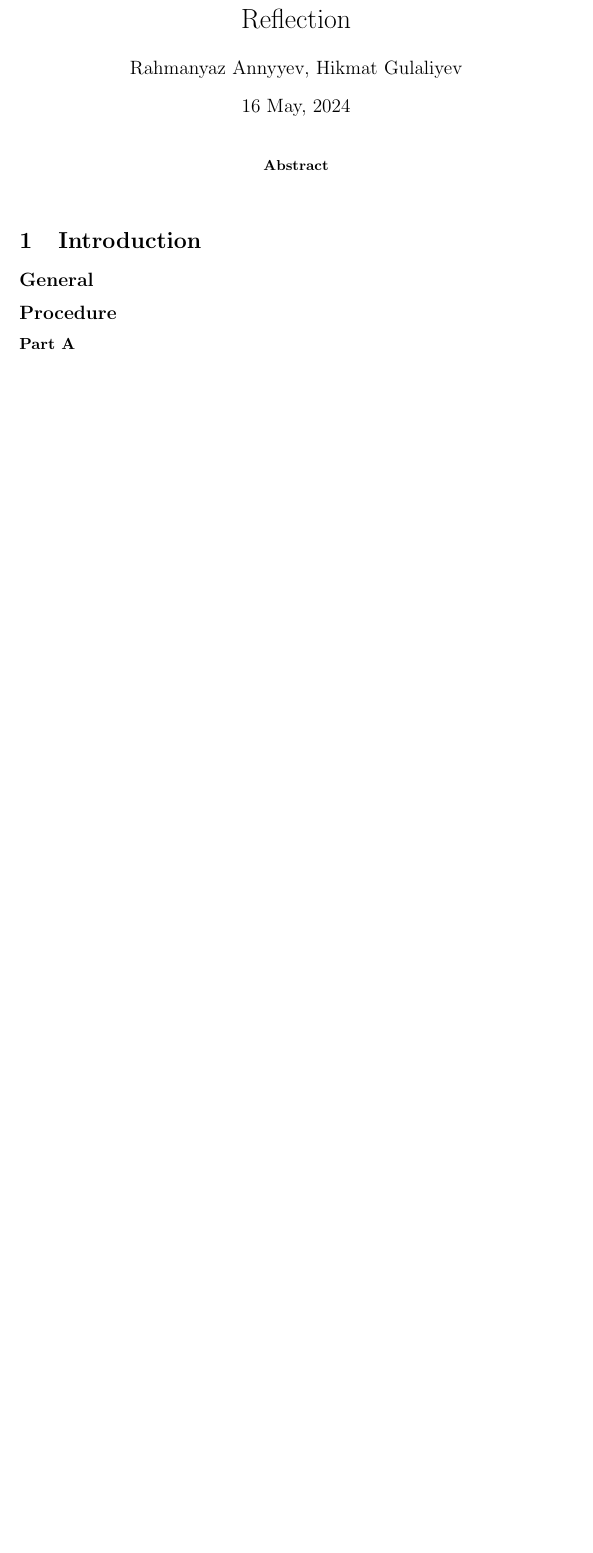
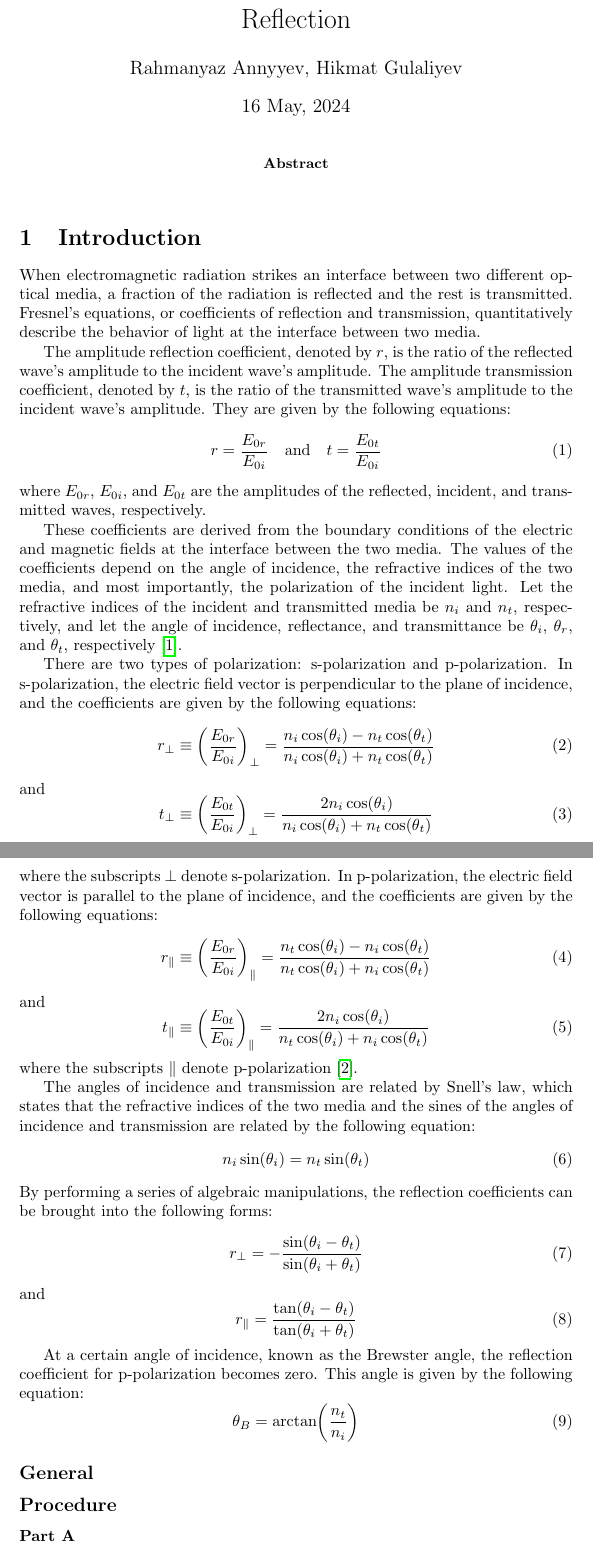
Before and after one commit to rannyyev/phys222, a LaTeX paper (r9/r9.tex): part of the page before the commit and two parts of pages 1 and 2 of 3 after it, the two joined at a grey line, cut so that both start at the same text, the shorter picture padded with empty space. Compiled offline with pdfLaTeX.

Commit message:
May 16, 2024: Update r9.tex

```diff
--- a/r9/r9.tex
+++ b/r9/r9.tex
@@ -38,6 +38,52 @@
 
 \section{Introduction}
 
+When electromagnetic radiation strikes an interface between two different optical media, a fraction of the radiation is reflected and the rest is transmitted. Fresnel's equations, or coefficients of reflection and transmission, quantitatively describe the behavior of light at the interface between two media.
+
+The amplitude reflection coefficient, denoted by $r$, is the ratio of the reflected wave's amplitude to the incident wave's amplitude. The amplitude transmission coefficient, denoted by $t$, is the ratio of the transmitted wave's amplitude to the incident wave's amplitude. They are given by the following equations:
+\begin{equation}
+  r = \frac{E_{0r}}{E_{0i}} \quad \text{and} \quad t = \frac{E_{0t}}{E_{0i}}
+\end{equation}
+where $E_{0r}$, $E_{0i}$, and $E_{0t}$ are the amplitudes of the reflected, incident, and transmitted waves, respectively.
+
+These coefficients are derived from the boundary conditions of the electric and magnetic fields at the interface between the two media. The values of the coefficients depend on the angle of incidence, the refractive indices of the two media, and most importantly, the polarization of the incident light. Let the refractive indices of the incident and transmitted media be $n_i$ and $n_t$, respectively, and let the angle of incidence, reflectance, and transmittance be $\theta_i$, $\theta_r$, and $\theta_t$, respectively \cite{Pedrotti_2006}.
+
+There are two types of polarization: s-polarization and p-polarization. In s-polarization, the electric field vector is perpendicular to the plane of incidence, and the coefficients are given by the following equations:
+\begin{equation}
+  r_{\perp} \equiv \left(\frac{E_{0r}}{E_{0i}}\right)_{\perp} = \frac{n_i \cos(\theta_i) - n_t \cos(\theta_t)}{n_i \cos(\theta_i) + n_t \cos(\theta_t)}
+\end{equation}
+and
+\begin{equation}
+  t_{\perp} \equiv \left(\frac{E_{0t}}{E_{0i}}\right)_{\perp} = \frac{2n_i \cos(\theta_i)}{n_i \cos(\theta_i) + n_t \cos(\theta_t)}
+\end{equation}
+where the subscripts $\perp$ denote s-polarization. In p-polarization, the electric field vector is parallel to the plane of incidence, and the coefficients are given by the following equations:
+\begin{equation}
+  r_{\parallel} \equiv \left(\frac{E_{0r}}{E_{0i}}\right)_{\parallel} = \frac{n_t \cos(\theta_i) - n_i \cos(\theta_t)}{n_t \cos(\theta_i) + n_i \cos(\theta_t)}
+\end{equation}
+and
+\begin{equation}
+  t_{\parallel} \equiv \left(\frac{E_{0t}}{E_{0i}}\right)_{\parallel} = \frac{2n_i \cos(\theta_i)}{n_t \cos(\theta_i) + n_i \cos(\theta_t)}
+\end{equation}
+where the subscripts $\parallel$ denote p-polarization \cite{Hecht_2017}.
+
+The angles of incidence and transmission are related by Snell's law, which states that the refractive indices of the two media and the sines of the angles of incidence and transmission are related by the following equation:
+\begin{equation}
+  n_i \sin(\theta_i) = n_t \sin(\theta_t)
+\end{equation}
+By performing a series of algebraic manipulations, the reflection coefficients can be brought into the following forms:
+\begin{equation}
+  r_{\perp} = -\frac{\sin(\theta_i - \theta_t)}{\sin(\theta_i + \theta_t)}
+\end{equation}
+and
+\begin{equation}
+  r_{\parallel} = \frac{\tan(\theta_i - \theta_t)}{\tan(\theta_i + \theta_t)}
+\end{equation}
+
+At a certain angle of incidence, known as the Brewster angle, the reflection coefficient for p-polarization becomes zero. This angle is given by the following equation:
+\begin{equation}
+  \theta_B = {\arctan}{\left(\frac{n_t}{n_i}\right)}
+\end{equation}
+
 \subsection*{General}
 
 \subsection*{Procedure}
```
Also changed, not shown: r9/references.bib (+4 -51 lines), r9/r9.tex (17 more changed lines).
